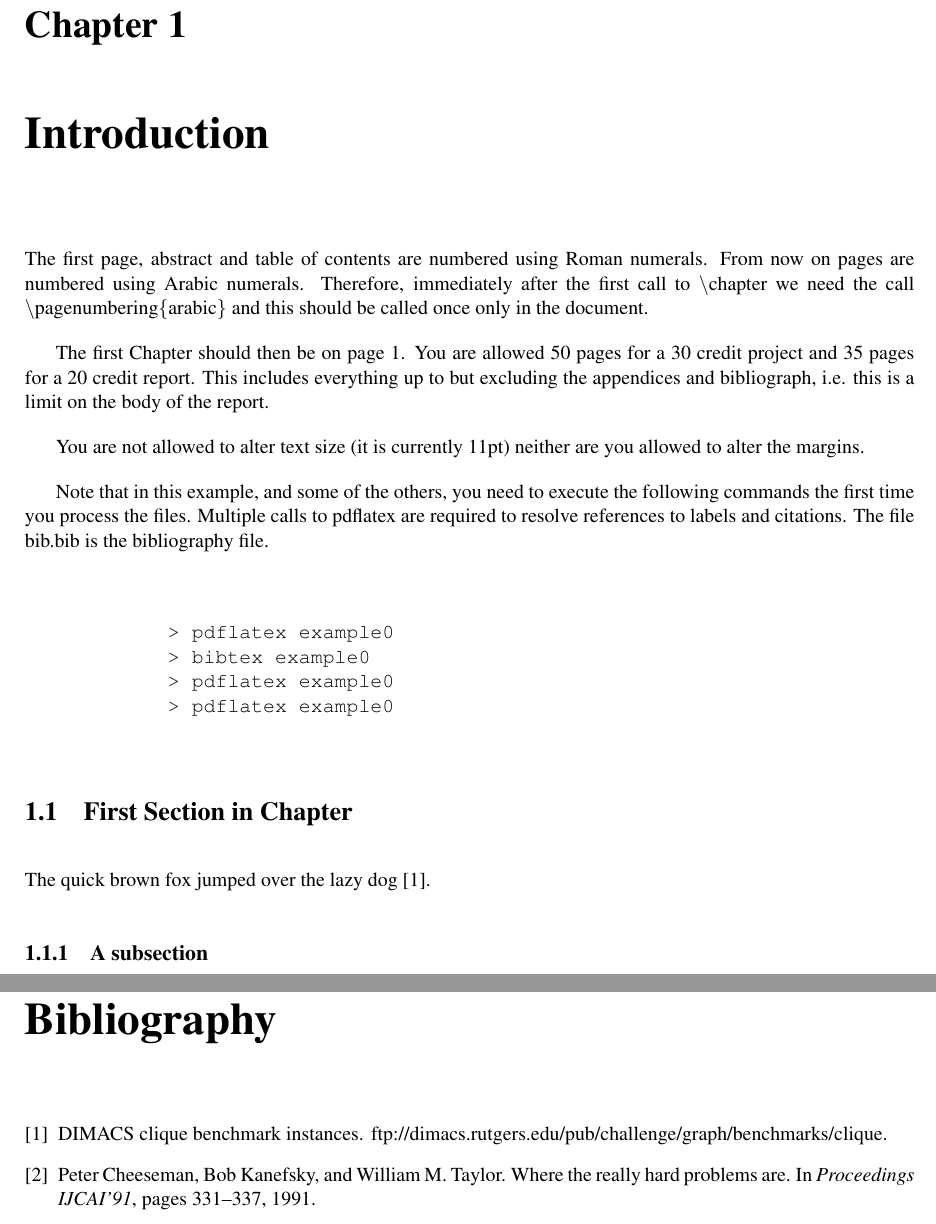
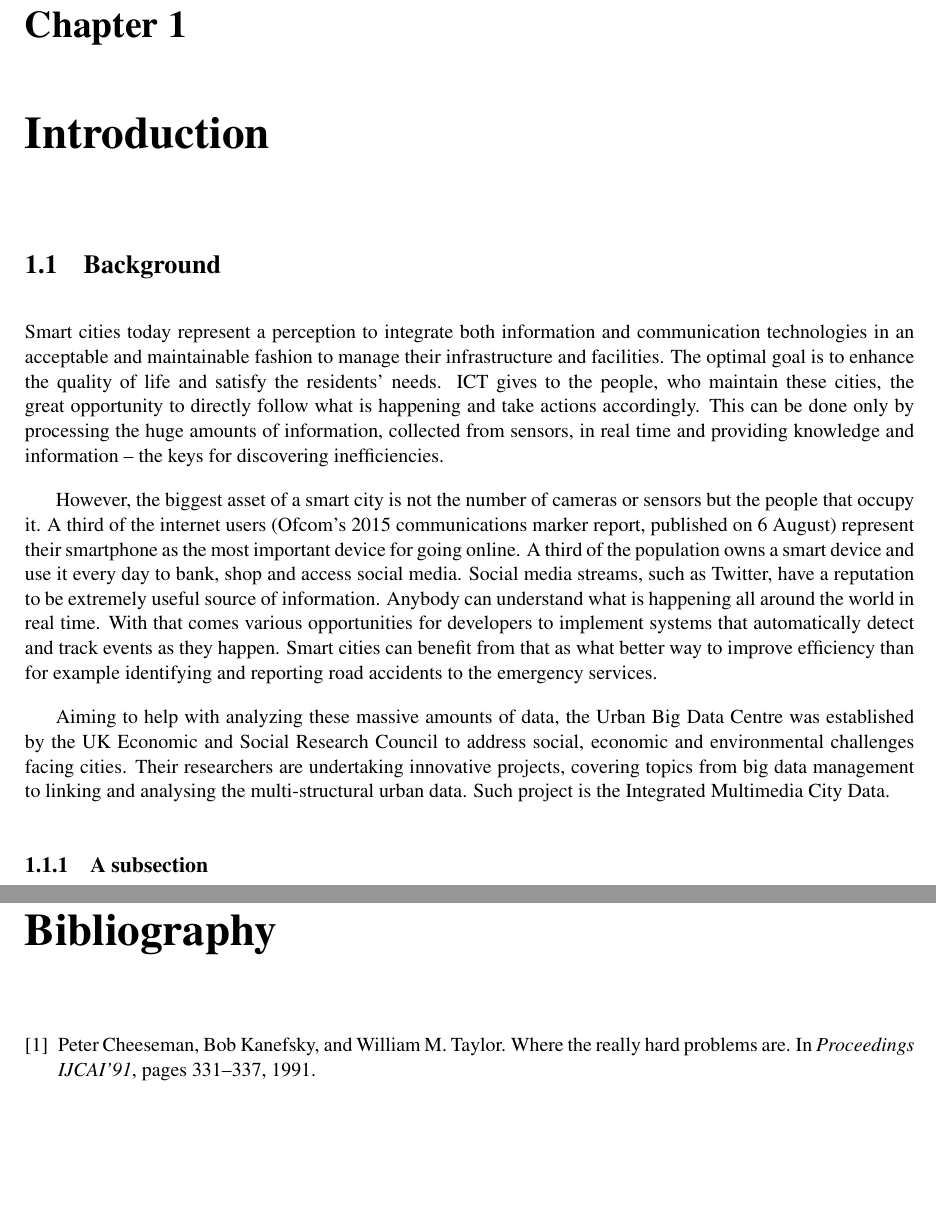
Before and after one commit to skDn/Urban-Data-Timeline, a LaTeX thesis (dissertation/dissertation.tex): two parts of pages 6 and 16 of 16, joined at a grey line, cut so that both start at the same text, the shorter picture padded with empty space. Compiled offline with pdfLaTeX.

Commit message:
Introduction > Background chapter. Explained about smart city, twitter event detection and Urban Big Data Centre.

```diff
--- a/dissertation/dissertation.tex
+++ b/dissertation/dissertation.tex
@@ -27,32 +27,15 @@ style file l4proj.cls
 
 \chapter{Introduction}
 \pagenumbering{arabic}
-The first page, abstract and table of contents are numbered using Roman numerals. From now on pages are numbered
-using Arabic numerals. Therefore, immediately after the first call to $\backslash$chapter we need the call
-$\backslash$pagenumbering$\{$arabic$\}$ and this should be called once only in the document.
 
-The first Chapter should then be on page 1. You are allowed 50 pages for a 30 credit project and 35 pages for a
-20 credit report. This includes everything up to but excluding the appendices and bibliograph, i.e. this is a limit on
-the body of the report.
+\section{Background}
 
-You are not allowed to alter text size (it is currently 11pt) neither are you allowed to alter the margins.
+Smart cities today represent a perception to integrate both information and communication technologies in an acceptable and maintainable fashion to manage their infrastructure and facilities. The optimal goal is to enhance the quality of life and satisfy the residents’ needs. ICT gives to the people, who maintain these cities, the great opportunity to directly follow what is happening and take actions accordingly. This can be done only by processing the huge amounts of information, collected from sensors, in real time and providing knowledge and information – the keys for discovering inefficiencies.
 
-Note that in this example, and some of the others, you need to execute the following commands the first time you process the files.
-Multiple calls to pdflatex are required to resolve references to labels and citations. The file bib.bib is the bibliography file.
+However, the biggest asset of a smart city is not the number of cameras or sensors but the people that occupy it. A third of the internet users (Ofcom’s 2015 communications marker report, published on 6 August) represent their smartphone as the most important device for going online. A third of the population owns a smart device and use it every day to bank, shop and access social media. Social media streams, such as Twitter, have a reputation to be extremely useful source of information. Anybody can understand what is happening all around the world in real time. With that comes various opportunities for developers to implement systems that automatically detect and track events as they happen. Smart cities can benefit from that as what better way to improve efficiency than for example identifying and reporting road accidents to the emergency services.
 
-\begin{verbatim}
+Aiming to help with analyzing these massive amounts of data, the Urban Big Data Centre was established by the UK Economic and Social Research Council to address social, economic and environmental challenges facing cities. Their researchers are undertaking innovative projects, covering topics from big data management to linking and analysing the multi-structural urban data.  Such project is the Integrated Multimedia City Data.
 
-            > pdflatex example0
-            > bibtex example0
-            > pdflatex example0
-            > pdflatex example0
-
-\end{verbatim}
-
-
-\section{First Section in Chapter}
-
-The quick brown fox jumped over the lazy dog \cite{DIMACS}.
 
 
 \subsection{A subsection}
```
Also changed, not shown: dissertation/dissertation.pdf.
